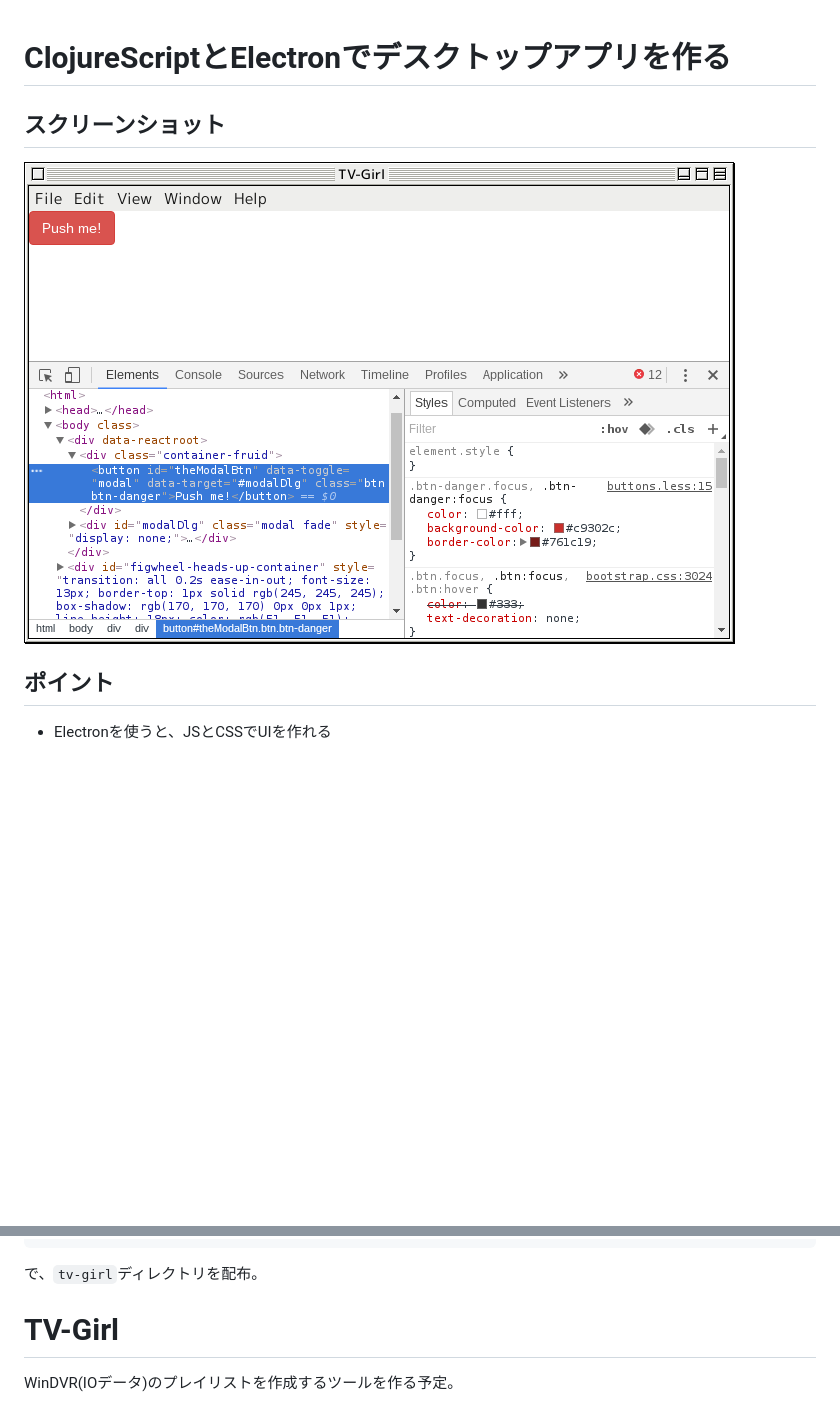
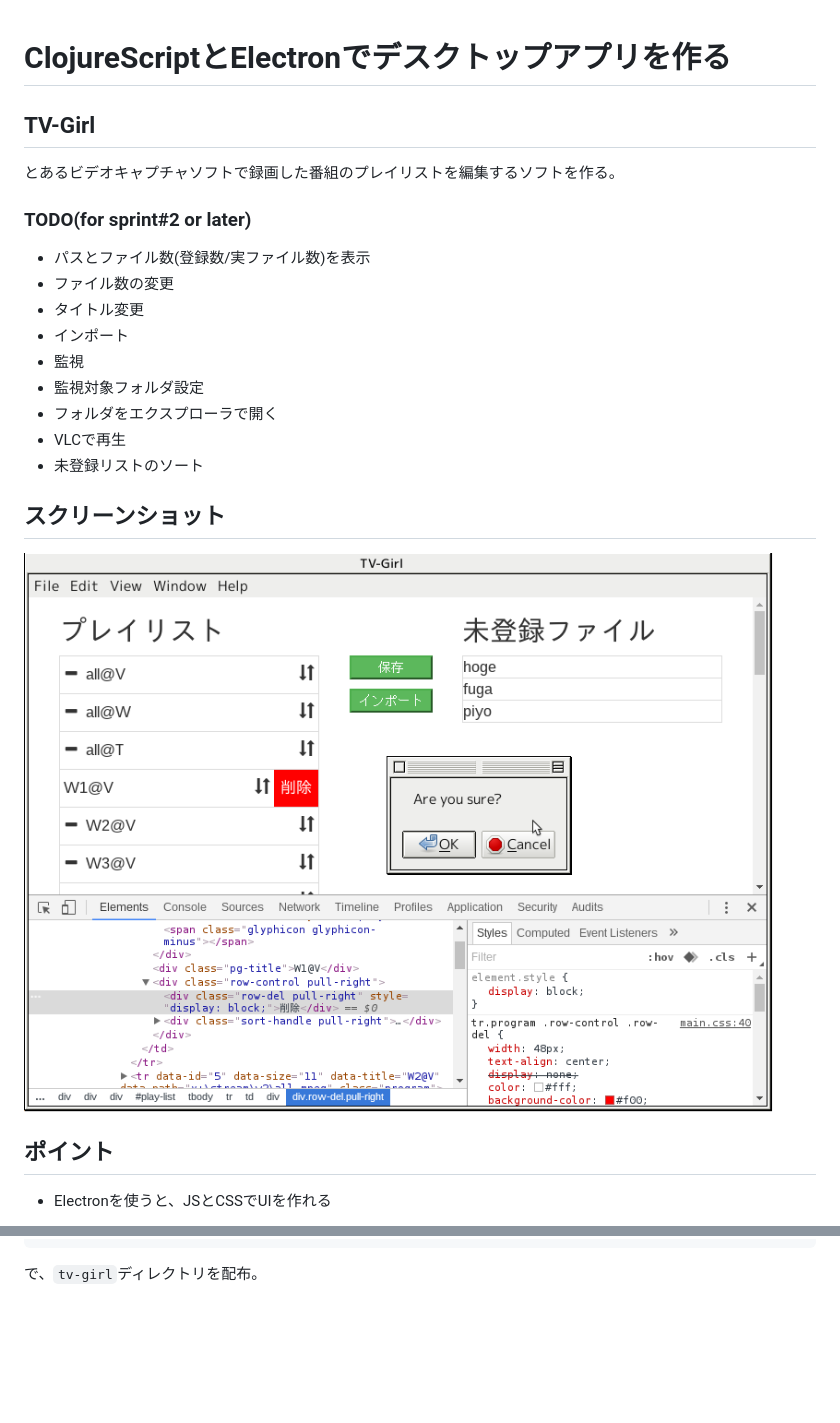
Before and after one commit to gpsoft/tv-girl, a Markdown page: README.md, 2 parts joined by grey strips. GitHub-like rendering; pictures changed too: ss1.png; blank space fills up the shorter version.

Commit message:
Readme for sprint#2

```diff
--- a/README.md
+++ b/README.md
@@ -1,4 +1,20 @@
 # ClojureScriptとElectronでデスクトップアプリを作る
+
+## TV-Girl
+
+とあるビデオキャプチャソフトで録画した番組のプレイリストを編集するソフトを作る。
+
+### TODO(for sprint#2 or later)
+
+- パスとファイル数(登録数/実ファイル数)を表示
+- ファイル数の変更
+- タイトル変更
+- インポート
+- 監視
+- 監視対象フォルダ設定
+- フォルダをエクスプローラで開く
+- VLCで再生
+- 未登録リストのソート
 
 ## スクリーンショット
 
@@ -135,7 +151,3 @@ cljs側からは`js/$`でアクセス。
     $ rm -rf app/
 
 で、`tv-girl`ディレクトリを配布。
-
-# TV-Girl
-
-WinDVR(IOデータ)のプレイリストを作成するツールを作る予定。
```
